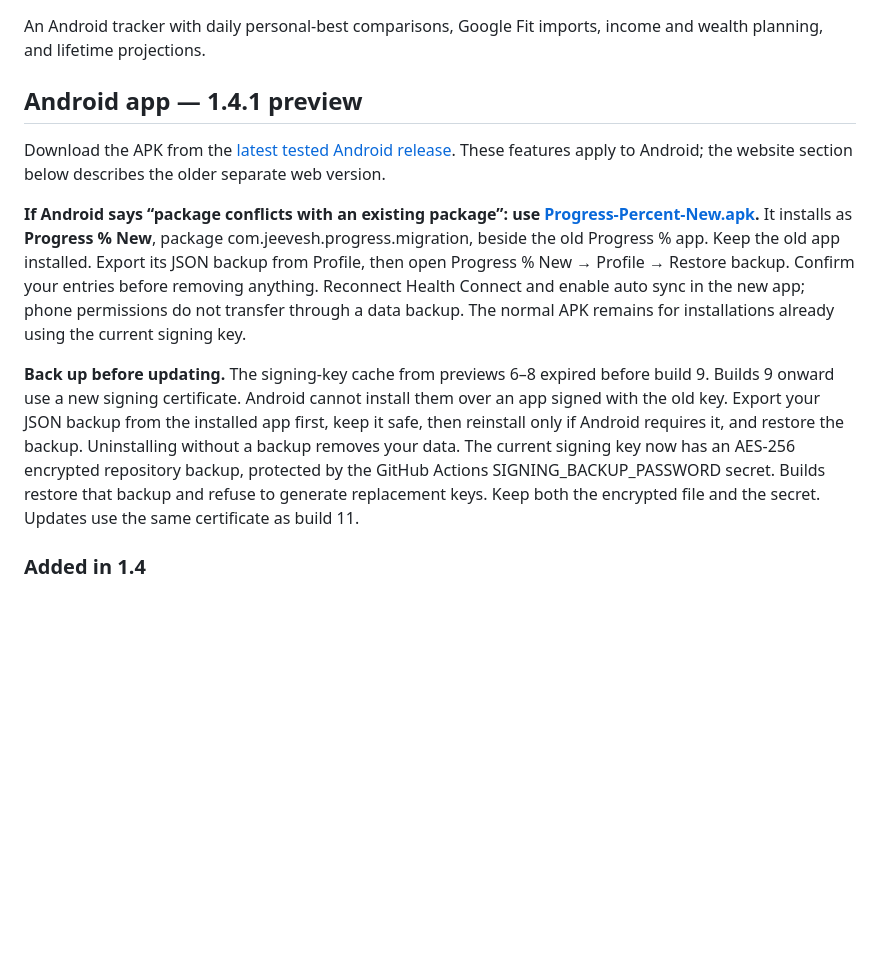
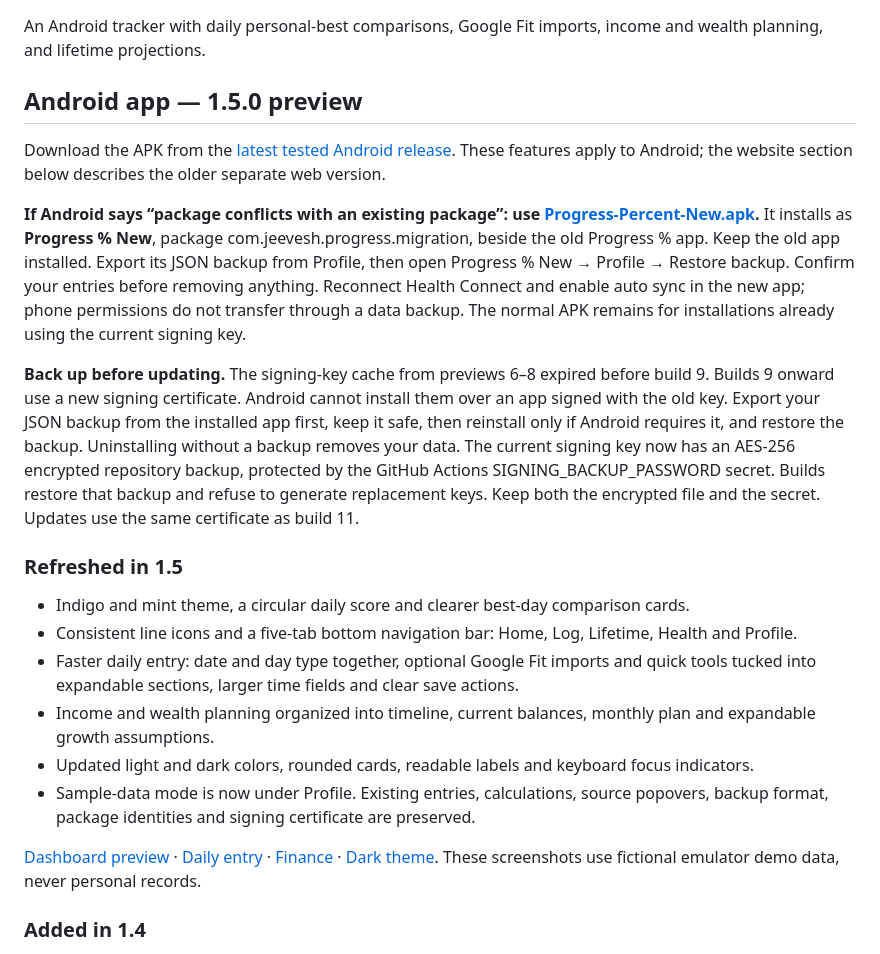
Before and after one commit to Eagle00009/progress-percent, a Markdown page: README.md, the part around one of its changes. GitHub-like rendering; blank space fills up the shorter version.

Commit message:
Document redesigned Android interface and tested build 26 downloads
Updated the README to reflect changes in the Android app version and added new features introduced in version 1.5.

```diff
--- a/README.md
+++ b/README.md
@@ -2,5 +2,5 @@
 
 An Android tracker with daily personal-best comparisons, Google Fit imports, income and wealth planning, and lifetime projections.
 
-## Android app — 1.4.1 preview
+## Android app — 1.5.0 preview
 
@@ -10,5 +10,16 @@ Download the APK from the [latest tested Android release](https://github.com/Eag
 
 **Back up before updating.** The signing-key cache from previews 6–8 expired before build 9. Builds 9 onward use a new signing certificate. Android cannot install them over an app signed with the old key. Export your JSON backup from the installed app first, keep it safe, then reinstall only if Android requires it, and restore the backup. Uninstalling without a backup removes your data. The current signing key now has an AES-256 encrypted repository backup, protected by the GitHub Actions SIGNING_BACKUP_PASSWORD secret. Builds restore that backup and refuse to generate replacement keys. Keep both the encrypted file and the secret. Updates use the same certificate as build 11.
+
+### Refreshed in 1.5
+
+- Indigo and mint theme, a circular daily score and clearer best-day comparison cards.
+- Consistent line icons and a five-tab bottom navigation bar: Home, Log, Lifetime, Health and Profile.
+- Faster daily entry: date and day type together, optional Google Fit imports and quick tools tucked into expandable sections, larger time fields and clear save actions.
+- Income and wealth planning organized into timeline, current balances, monthly plan and expandable growth assumptions.
+- Updated light and dark colors, rounded cards, readable labels and keyboard focus indicators.
+- Sample-data mode is now under Profile. Existing entries, calculations, source popovers, backup format, package identities and signing certificate are preserved.
+
+[Dashboard preview](docs/ui/overview.png) · [Daily entry](docs/ui/journal.png) · [Finance](docs/ui/finance.png) · [Dark theme](docs/ui/dark.png). These screenshots use fictional emulator demo data, never personal records.
 
 ### Added in 1.4
 
```
Also changed, not shown: other parts of README.md (+2 -2 lines).
